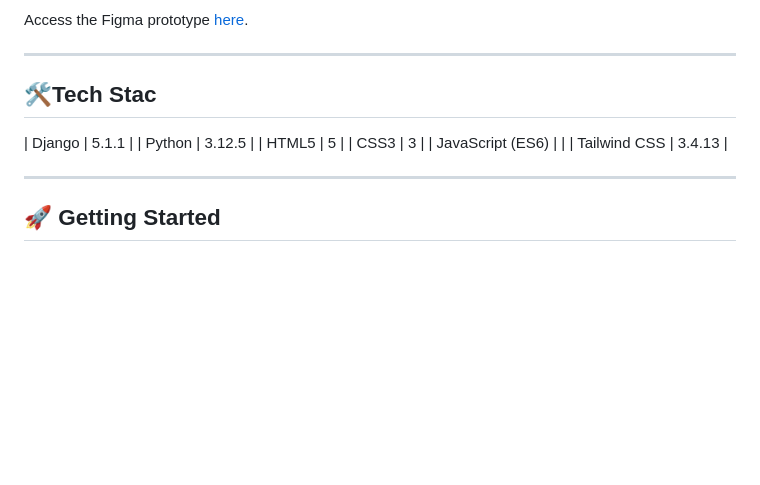
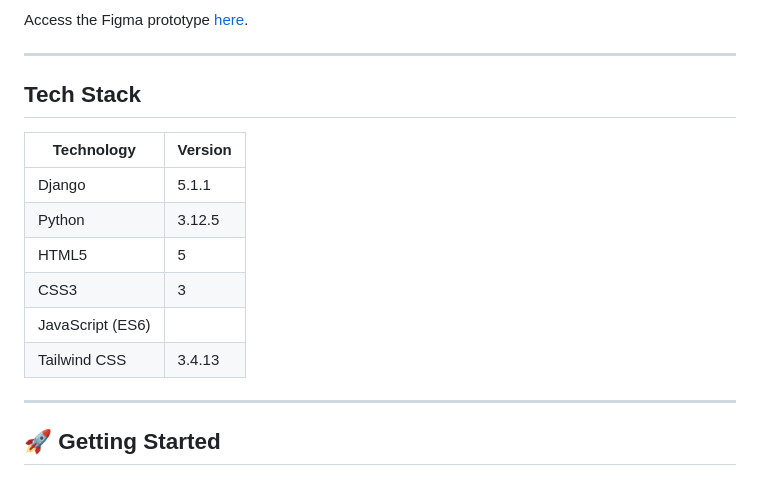
Before and after one commit to valceven/collective-cooks, a Markdown page: README.md, the part around the change. Drawn GitHub-style; blank space fills up the shorter version.

```diff
--- a/README.md
+++ b/README.md
@@ -48,15 +48,15 @@ Access the Figma prototype [here](https://www.figma.com/design/xnHAttOxHgNQuuTlT
 ---
 
 
-## 🛠️Tech Stac
-
+## Tech Stack
+| Technology | Version |
+|---|---|
 | Django | 5.1.1 |
 | Python | 3.12.5 |
 | HTML5 | 5 |
 | CSS3 | 3 |
 | JavaScript (ES6) |  |
 | Tailwind CSS | 3.4.13 |
-
 
 ---
 
```
